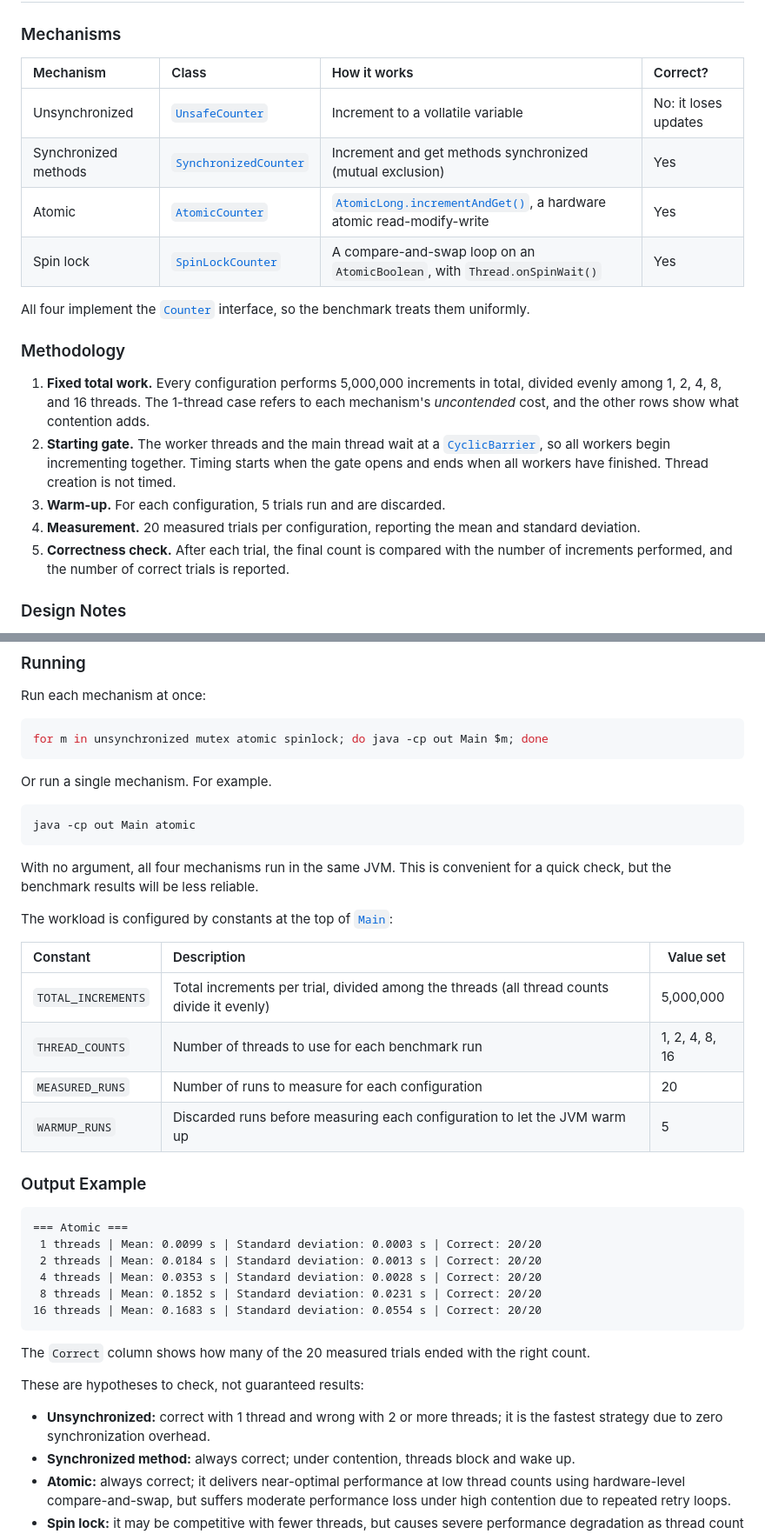
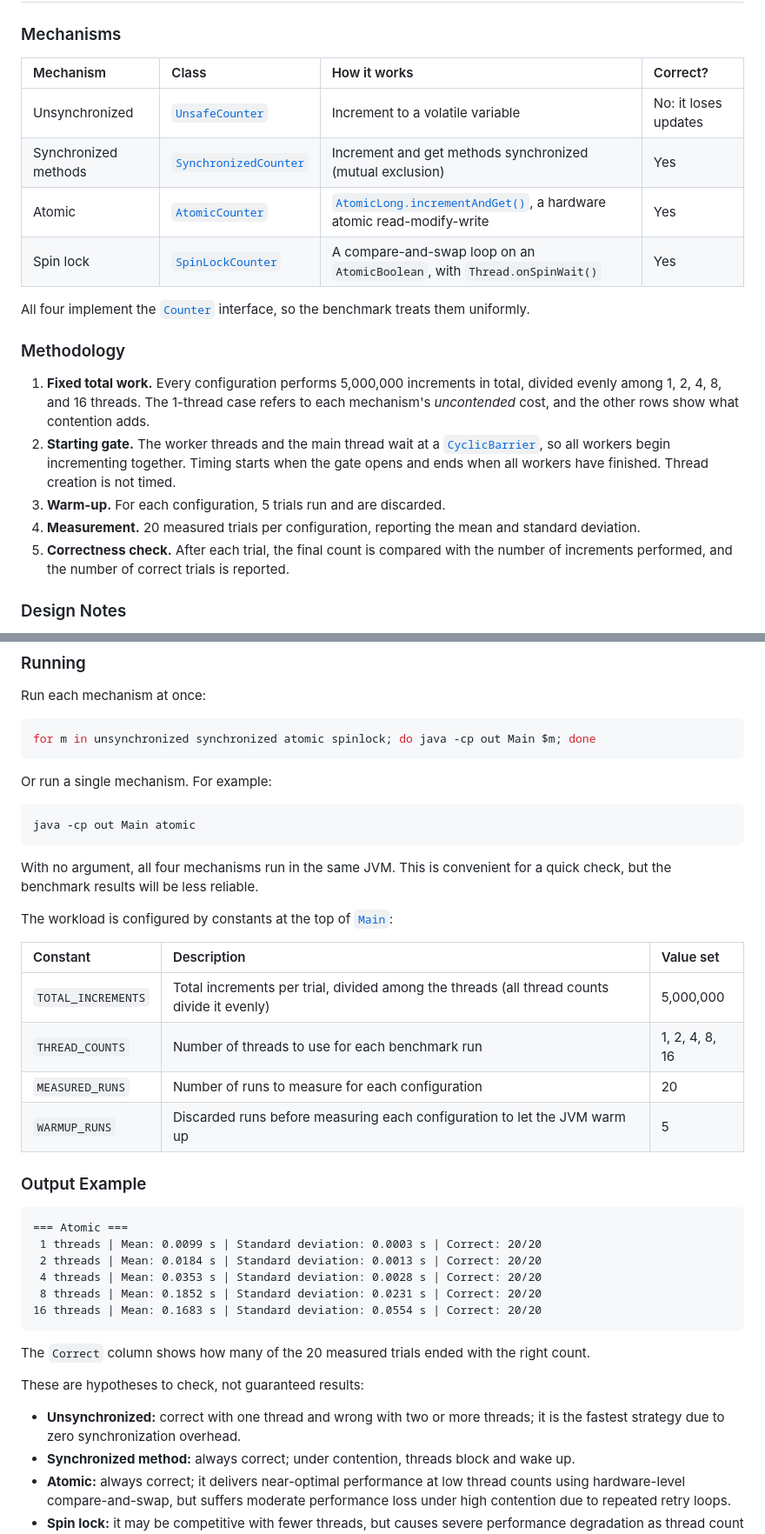
Before and after one commit to ufrn-concprog/java-counterbenchmark, a Markdown page: README.md, 2 parts joined by grey strips. Shown at 87% size. GitHub-like rendering.

Commit message:
Revising README

````diff
--- a/README.md
+++ b/README.md
@@ -11,12 +11,12 @@ This project is part of the **Concurrent Programming** module at the [Federal Un
 
 ### Mechanisms
 
-| Mechanism | Class | How it works | Correct? |
-|:----------|:------|:-------------|:---------|
-| Unsynchronized | [`UnsafeCounter`](src/UnsafeCounter.java) | Increment to a vollatile variable | No: it loses updates |
-| Synchronized methods | [`SynchronizedCounter`](src/SynchronizedCounter.java) | Increment and get methods synchronized (mutual exclusion) | Yes |
-| Atomic | [`AtomicCounter`](src/AtomicCounter.java) | [`AtomicLong.incrementAndGet()`](https://docs.oracle.com/en/java/javase/26/docs/api/java.base/java/util/concurrent/atomic/AtomicLong.html), a hardware atomic read-modify-write | Yes |
-| Spin lock | [`SpinLockCounter`](src/SpinLockCounter.java) | A compare-and-swap loop on an `AtomicBoolean`, with `Thread.onSpinWait()` | Yes |
+| Mechanism            | Class                                                 | How it works                                                                                                                                                                     | Correct?             |
+|:---------------------|:------------------------------------------------------|:---------------------------------------------------------------------------------------------------------------------------------------------------------------------------------|:---------------------|
+| Unsynchronized       | [`UnsafeCounter`](src/UnsafeCounter.java)             | Increment to a volatile variable                                                                                                                                                 | No: it loses updates |
+| Synchronized methods | [`SynchronizedCounter`](src/SynchronizedCounter.java) | Increment and get methods synchronized (mutual exclusion)                                                                                                                        | Yes                  |
+| Atomic               | [`AtomicCounter`](src/AtomicCounter.java)             | [`AtomicLong.incrementAndGet()`](https://docs.oracle.com/en/java/javase/26/docs/api/java.base/java/util/concurrent/atomic/AtomicLong.html), a hardware atomic read-modify-write  | Yes                  |
+| Spin lock            | [`SpinLockCounter`](src/SpinLockCounter.java)         | A compare-and-swap loop on an `AtomicBoolean`, with `Thread.onSpinWait()`                                                                                                        | Yes                  |
 
 All four implement the [`Counter`](src/Counter.java) interface, so the benchmark treats them uniformly.
 
@@ -24,9 +24,9 @@ All four implement the [`Counter`](src/Counter.java) interface, so the benchmark
 
 1. **Fixed total work.** Every configuration performs 5,000,000 increments in total, divided evenly among 1, 2, 4, 8, and 16 threads. The 1-thread case refers to each mechanism's *uncontended* cost, and the other rows show what contention adds.
 2. **Starting gate.** The worker threads and the main thread wait at a [`CyclicBarrier`](https://docs.oracle.com/en/java/javase/26/docs/api/java.base/java/util/concurrent/CyclicBarrier.html), so all workers begin incrementing together. Timing starts when the gate opens and ends when all workers have finished. Thread creation is not timed.
-4. **Warm-up.** For each configuration, 5 trials run and are discarded.
-5. **Measurement.** 20 measured trials per configuration, reporting the mean and standard deviation.
-6. **Correctness check.** After each trial, the final count is compared with the number of increments performed, and the number of correct trials is reported.
+3. **Warm-up.** For each configuration, 5 trials run and are discarded.
+4. **Measurement.** 20 measured trials per configuration, reporting the mean and standard deviation.
+5. **Correctness check.** After each trial, the final count is compared with the number of increments performed, and the number of correct trials is reported.
 
 ### Design Notes
 
@@ -66,10 +66,10 @@ The program uses only the Java standard library, so there are no additional depe
 Run each mechanism at once:
 
 ```bash
-for m in unsynchronized mutex atomic spinlock; do java -cp out Main $m; done
+for m in unsynchronized synchronized atomic spinlock; do java -cp out Main $m; done
 ```
 
-Or run a single mechanism. For example.
+Or run a single mechanism. For example:
 
 ```bash
 java -cp out Main atomic
@@ -79,12 +79,12 @@ With no argument, all four mechanisms run in the same JVM. This is convenient fo
 
 The workload is configured by constants at the top of [`Main`](src/Main.java):
 
-| Constant            | Description | Value set |
-| :-----------------  | :---------- | --------- |
-| `TOTAL_INCREMENTS`  | Total increments per trial, divided among the threads (all thread counts divide it evenly) | 5,000,000 |
-| `THREAD_COUNTS`     | Number of threads to use for each benchmark run | 1, 2, 4, 8, 16 |
-| `MEASURED_RUNS`     | Number of runs to measure for each configuration | 20 |
-| `WARMUP_RUNS`       | Discarded runs before measuring each configuration to let the JVM warm up | 5 |
+| Constant           | Description                                                                                | Value set      |
+|:-------------------|:-------------------------------------------------------------------------------------------|:---------------|
+| `TOTAL_INCREMENTS` | Total increments per trial, divided among the threads (all thread counts divide it evenly) | 5,000,000      |
+| `THREAD_COUNTS`    | Number of threads to use for each benchmark run                                            | 1, 2, 4, 8, 16 |
+| `MEASURED_RUNS`    | Number of runs to measure for each configuration                                           | 20             |
+| `WARMUP_RUNS`      | Discarded runs before measuring each configuration to let the JVM warm up                  | 5              |
 
 ### Output Example
 
@@ -101,7 +101,7 @@ The `Correct` column shows how many of the 20 measured trials ended with the rig
 
 These are hypotheses to check, not guaranteed results:
 
-* **Unsynchronized:** correct with 1 thread and wrong with 2 or more threads; it is the fastest strategy due to zero synchronization overhead.
+* **Unsynchronized:** correct with one thread and wrong with two or more threads; it is the fastest strategy due to zero synchronization overhead.
 * **Synchronized method:** always correct; under contention, threads block and wake up.
 * **Atomic:** always correct; it delivers near-optimal performance at low thread counts using hardware-level compare-and-swap, but suffers moderate performance loss under high contention due to repeated retry loops.
 * **Spin lock:** it may be competitive with fewer threads, but causes severe performance degradation as thread count scales because threads consume CPU cycles while busy-waiting for the lock.
````
Also changed, not shown: other parts of README.md (+1 -1 lines).
